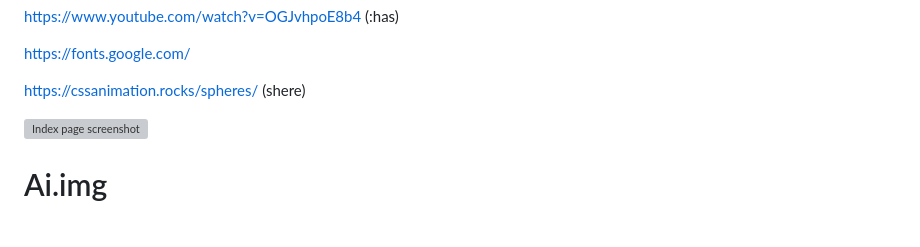
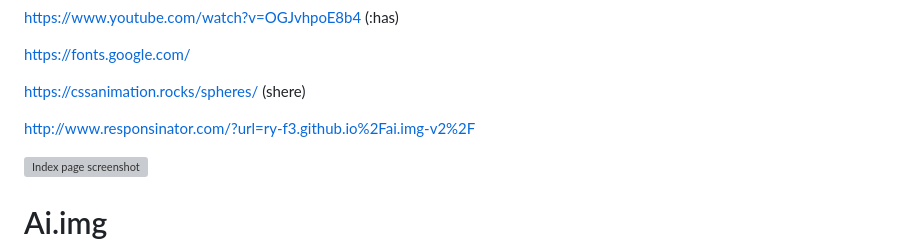
Before and after one commit to Ry-F3/ai-img, a Markdown page: README.md, the part around the change. Rendered like a GitHub page; blank space fills up the shorter version; grey boxes are pictures that could not be loaded.

Commit message:
non commit test

```diff
--- a/README.md
+++ b/README.md
@@ -13,6 +13,8 @@ https://www.youtube.com/watch?v=OGJvhpoE8b4 (:has)
 https://fonts.google.com/
 
 https://cssanimation.rocks/spheres/ (shere)
+
+http://www.responsinator.com/?url=ry-f3.github.io%2Fai.img-v2%2F
 
 
 ![Index page screenshot]()
```
